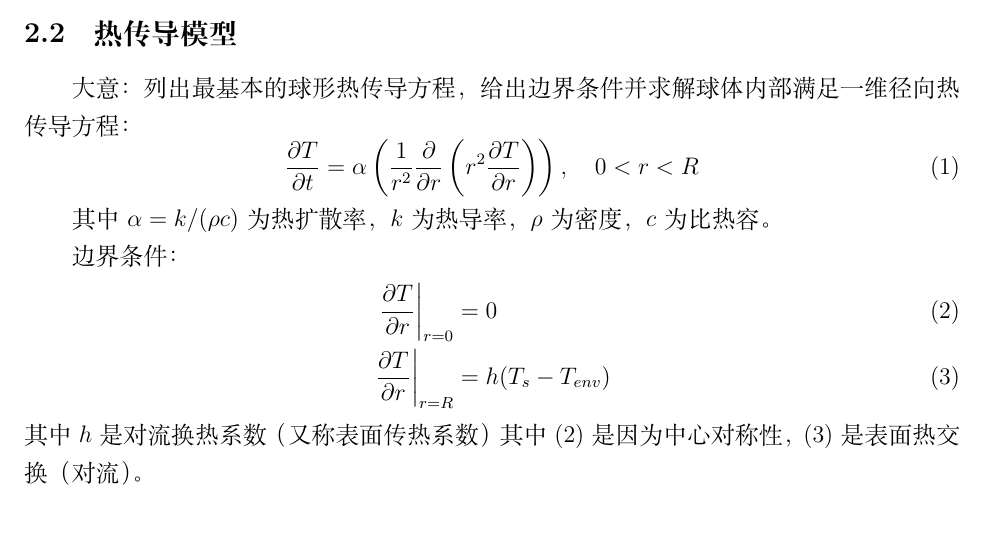
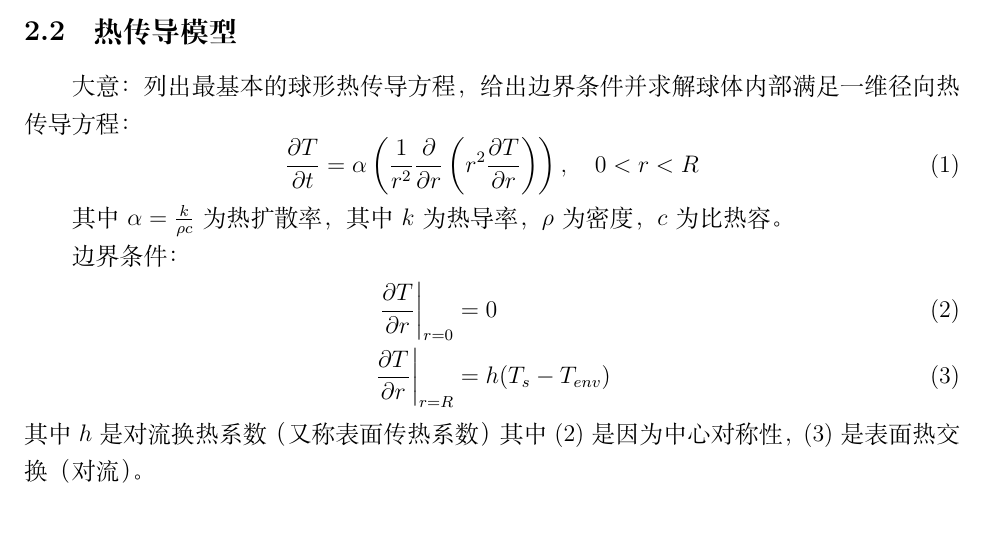
Before and after one commit to PhilippineMonkey/506, a LaTeX paper (Lesson Seven/main.tex): part of page 2 of 5, cut so that both start at the same text. Compiled offline with XeLaTeX.

Commit message:
Update main.tex

```diff
--- a/Lesson Seven/main.tex
+++ b/Lesson Seven/main.tex
@@ -46,7 +46,7 @@
 \frac{\partial T}{\partial t} = \alpha \left( \frac{1}{r^2} \frac{\partial}{\partial r}\left(r^2 \frac{\partial T}{\partial r} \right) \right), \quad 0 < r < R
 \label{eq:1}
 \end{equation}
-\par 其中\(\alpha = k/(\rho c)\)为热扩散率，$k$为热导率，\(\rho\)为密度，$c$为比热容。
+\par 其中\(\alpha = \frac{k}{\rho c}\)为热扩散率，其中$k$为热导率，\(\rho\)为密度，$c$为比热容。
 \par 边界条件：
 \begin{align}
 \left.\frac{\partial T}{\partial r}\right|_{r=0} &= 0 \\
```
